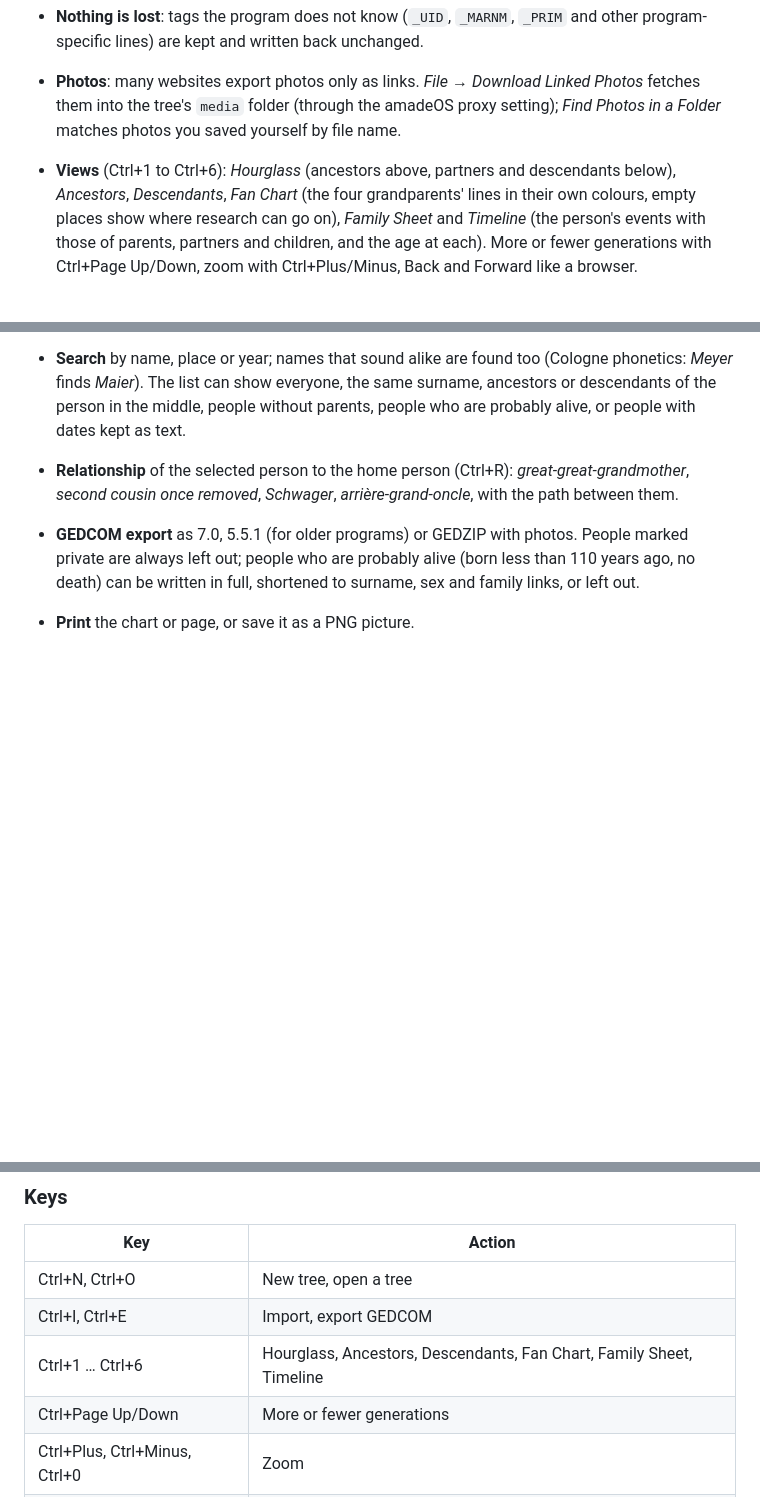
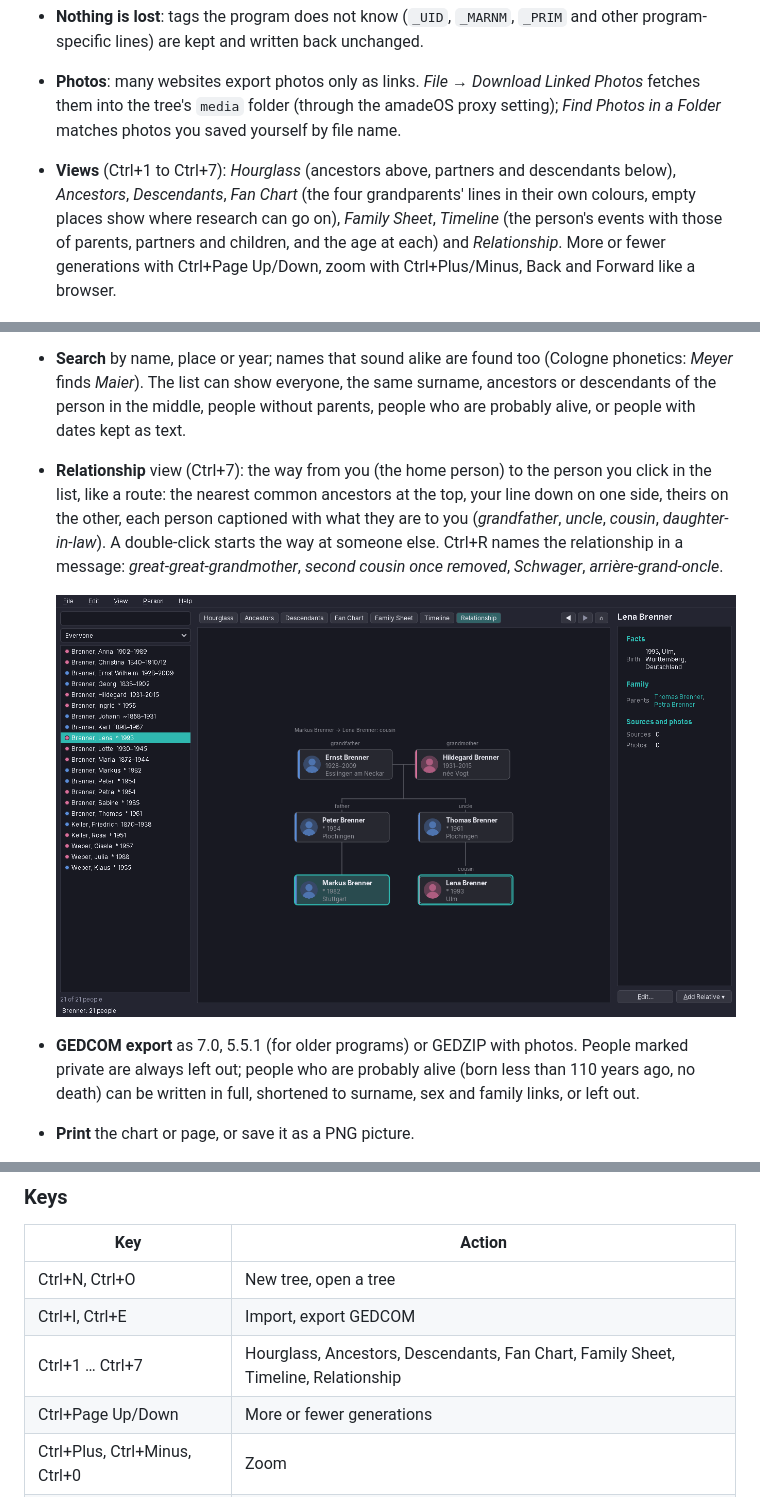
Before and after one commit to amadeos-eu/amade-familytree, a Markdown page: README.md, 3 parts joined by grey strips. Drawn GitHub-style; pictures changed too: docs/screenshots/amade-familytree-relationship.png (added); blank space fills up the shorter version.

Commit message:
feat: relationship view, the way from you to the selected person
Co-Authored-By: Claude Opus 5.5 <noreply@anthropic.com>
Claude-Session: https://claude.ai/code/session_017Pd6Nau16zgZCKKBWpWdV3

```diff
--- a/README.md
+++ b/README.md
@@ -14,7 +14,7 @@
   ![Import](docs/screenshots/amade-familytree-import.png)
 - **Nothing is lost**: tags the program does not know (`_UID`, `_MARNM`, `_PRIM` and other program-specific lines) are kept and written back unchanged.
 - **Photos**: many websites export photos only as links. *File → Download Linked Photos* fetches them into the tree's `media` folder (through the amadeOS proxy setting); *Find Photos in a Folder* matches photos you saved yourself by file name.
-- **Views** (Ctrl+1 to Ctrl+6): *Hourglass* (ancestors above, partners and descendants below), *Ancestors*, *Descendants*, *Fan Chart* (the four grandparents' lines in their own colours, empty places show where research can go on), *Family Sheet* and *Timeline* (the person's events with those of parents, partners and children, and the age at each). More or fewer generations with Ctrl+Page Up/Down, zoom with Ctrl+Plus/Minus, Back and Forward like a browser.
+- **Views** (Ctrl+1 to Ctrl+7): *Hourglass* (ancestors above, partners and descendants below), *Ancestors*, *Descendants*, *Fan Chart* (the four grandparents' lines in their own colours, empty places show where research can go on), *Family Sheet*, *Timeline* (the person's events with those of parents, partners and children, and the age at each) and *Relationship*. More or fewer generations with Ctrl+Page Up/Down, zoom with Ctrl+Plus/Minus, Back and Forward like a browser.
 
   ![Fan chart](docs/screenshots/amade-familytree-fan.png)
 - **Person editor**: given names, surname, call name, birth name, sex, deceased, private; facts (birth, baptism, occupation, residence, emigration, death, burial and all other GEDCOM events and attributes) with date, place and details; marriages; sources with page; photos with a portrait; notes. Dates are typed the way people write them, in any of the five languages (`um 1890`, `before 1900`, `entre 1850 et 1855`, `14.03.1928`), and the editor says how it understood them.
@@ -22,7 +22,9 @@
   ![Person editor](docs/screenshots/amade-familytree-editor.png)
 - **Add relatives** from the selected person (father, mother, partner, son, daughter, brother, sister; the surname is filled in) or connect an existing person. Every change is saved at once and can be undone (Ctrl+Z, Ctrl+Y).
 - **Search** by name, place or year; names that sound alike are found too (Cologne phonetics: *Meyer* finds *Maier*). The list can show everyone, the same surname, ancestors or descendants of the person in the middle, people without parents, people who are probably alive, or people with dates kept as text.
-- **Relationship** of the selected person to the home person (Ctrl+R): *great-great-grandmother*, *second cousin once removed*, *Schwager*, *arrière-grand-oncle*, with the path between them.
+- **Relationship** view (Ctrl+7): the way from you (the home person) to the person you click in the list, like a route: the nearest common ancestors at the top, your line down on one side, theirs on the other, each person captioned with what they are to you (*grandfather*, *uncle*, *cousin*, *daughter-in-law*). A double-click starts the way at someone else. Ctrl+R names the relationship in a message: *great-great-grandmother*, *second cousin once removed*, *Schwager*, *arrière-grand-oncle*.
+
+  ![Relationship](docs/screenshots/amade-familytree-relationship.png)
 - **GEDCOM export** as 7.0, 5.5.1 (for older programs) or GEDZIP with photos. People marked private are always left out; people who are probably alive (born less than 110 years ago, no death) can be written in full, shortened to surname, sex and family links, or left out.
 - **Print** the chart or page, or save it as a PNG picture.
 - Five languages (English, Deutsch, Français, Español, Italiano), following the amadeOS desktop language; *Options → Language* overrides it.
@@ -38,7 +40,7 @@ Each tree is a folder in *Documents/Family Trees* (in the desktop language: *Sta
 |---|---|
 | Ctrl+N, Ctrl+O | New tree, open a tree |
 | Ctrl+I, Ctrl+E | Import, export GEDCOM |
-| Ctrl+1 … Ctrl+6 | Hourglass, Ancestors, Descendants, Fan Chart, Family Sheet, Timeline |
+| Ctrl+1 … Ctrl+7 | Hourglass, Ancestors, Descendants, Fan Chart, Family Sheet, Timeline, Relationship |
 | Ctrl+Page Up/Down | More or fewer generations |
 | Ctrl+Plus, Ctrl+Minus, Ctrl+0 | Zoom |
 | Alt+Left, Alt+Right, Alt+Home | Back, Forward, home person |
```
Also changed, not shown: other parts of README.md (+1 -1 lines), 15 other files.
